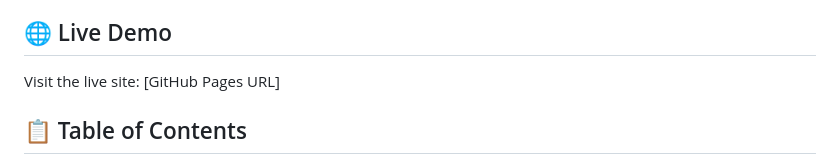
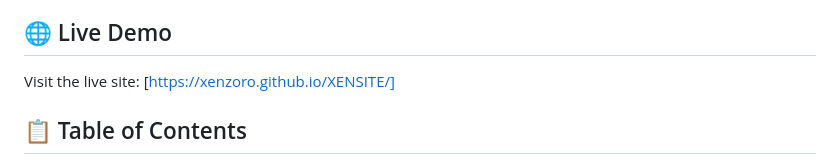
Before and after one commit to Xenzoro/UNLV-WEB-DEV-281, a Markdown page: README.md, the part around the change. Rendered like a GitHub page.

Commit message:
Update live demo link in README

```diff
--- a/README.md
+++ b/README.md
@@ -4,7 +4,7 @@ A modern, responsive portfolio website showcasing my skills, favorite music, gam
 
 ## 🌐 Live Demo
 
-Visit the live site: [GitHub Pages URL]
+Visit the live site: [https://xenzoro.github.io/XENSITE/]
 
 ## 📋 Table of Contents
 
```
